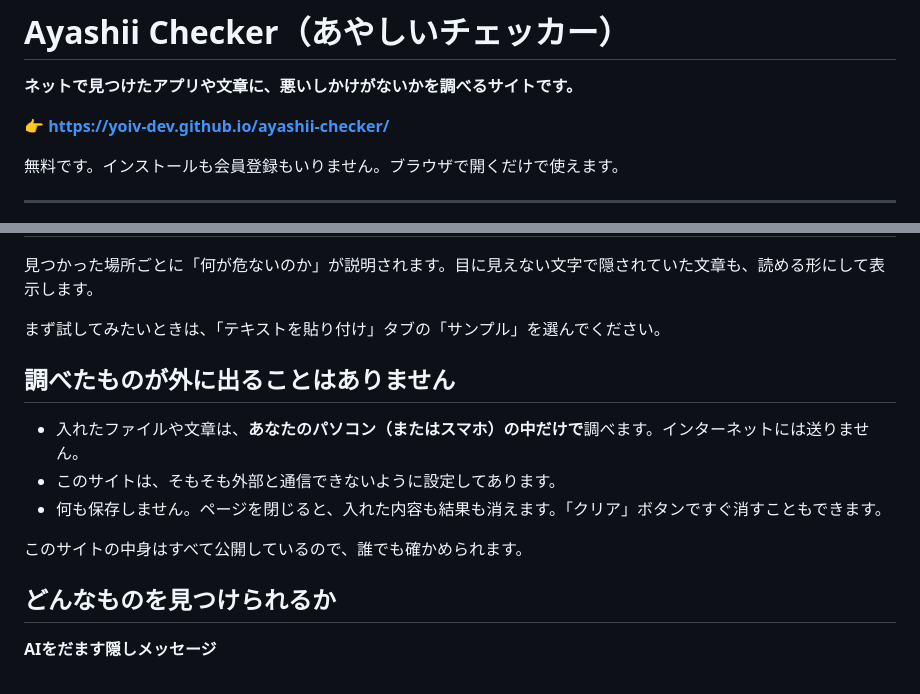
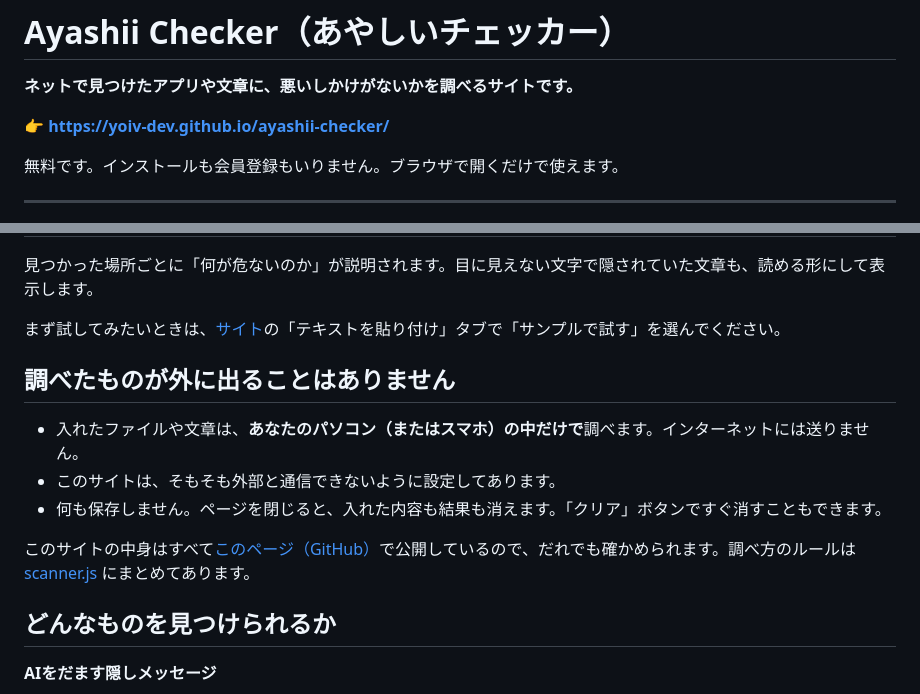
Before and after one commit to YoIV-dev/ayashii-checker, a Markdown page: README.md, 2 parts joined by grey strips. Rendered like a GitHub page.

Commit message:
Add links in README body text
Co-Authored-By: Claude Opus 5.5 <noreply@anthropic.com>

```diff
--- a/README.md
+++ b/README.md
@@ -2,7 +2,7 @@
 
 **ネットで見つけたアプリや文章に、悪いしかけがないかを調べるサイトです。**
 
-👉 **https://yoiv-dev.github.io/ayashii-checker/**
+👉 **[https://yoiv-dev.github.io/ayashii-checker/](https://yoiv-dev.github.io/ayashii-checker/)**
 
 無料です。インストールも会員登録もいりません。ブラウザで開くだけで使えます。
 
@@ -45,7 +45,7 @@ AIにWebページやメール、資料を読ませると、その中に隠され
 
 見つかった場所ごとに「何が危ないのか」が説明されます。目に見えない文字で隠されていた文章も、読める形にして表示します。
 
-まず試してみたいときは、「テキストを貼り付け」タブの「サンプル」を選んでください。
+まず試してみたいときは、[サイト](https://yoiv-dev.github.io/ayashii-checker/)の「テキストを貼り付け」タブで「サンプルで試す」を選んでください。
 
 ## 調べたものが外に出ることはありません
 
@@ -53,7 +53,7 @@ AIにWebページやメール、資料を読ませると、その中に隠され
 - このサイトは、そもそも外部と通信できないように設定してあります。
 - 何も保存しません。ページを閉じると、入れた内容も結果も消えます。「クリア」ボタンですぐ消すこともできます。
 
-このサイトの中身はすべて公開しているので、誰でも確かめられます。
+このサイトの中身はすべて[このページ（GitHub）](https://github.com/YoIV-dev/ayashii-checker)で公開しているので、だれでも確かめられます。調べ方のルールは [scanner.js](scanner.js) にまとめてあります。
 
 ## どんなものを見つけられるか
 
```
